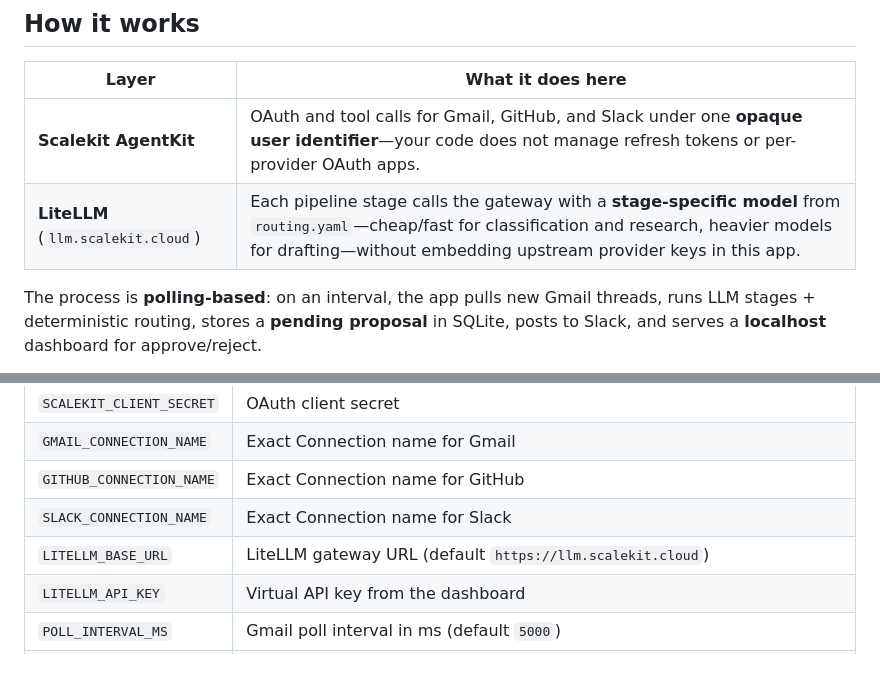
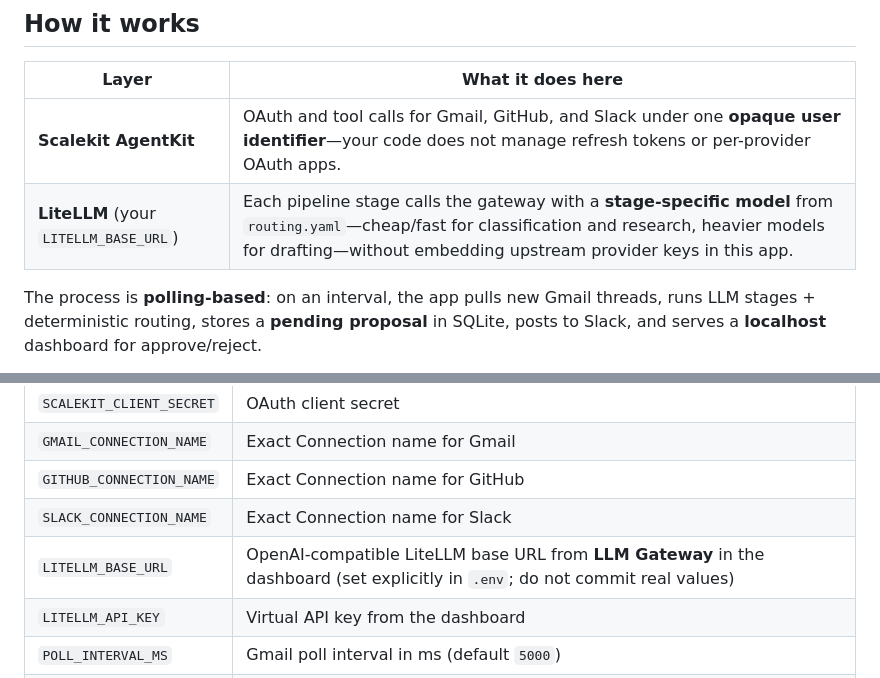
Before and after one commit to scalekit-developers/litellm-agentkit-inbox-triage, a Markdown page: README.md, 2 parts joined by grey strips. GitHub-like rendering.

```diff
--- a/README.md
+++ b/README.md
@@ -20,7 +20,7 @@ You want to **run the happy path locally** (Gmail → dashboard proposal → app
 | Layer | What it does here |
 |---|---|
 | **Scalekit AgentKit** | OAuth and tool calls for Gmail, GitHub, and Slack under one **opaque user identifier**—your code does not manage refresh tokens or per-provider OAuth apps. |
-| **LiteLLM** (`llm.scalekit.cloud`) | Each pipeline stage calls the gateway with a **stage-specific model** from `routing.yaml`—cheap/fast for classification and research, heavier models for drafting—without embedding upstream provider keys in this app. |
+| **LiteLLM** (your `LITELLM_BASE_URL`) | Each pipeline stage calls the gateway with a **stage-specific model** from `routing.yaml`—cheap/fast for classification and research, heavier models for drafting—without embedding upstream provider keys in this app. |
 
 The process is **polling-based**: on an interval, the app pulls new Gmail threads, runs LLM stages + deterministic routing, stores a **pending proposal** in SQLite, posts to Slack, and serves a **localhost** dashboard for approve/reject.
 
@@ -193,7 +195,7 @@ default:
 | `GMAIL_CONNECTION_NAME` | Exact Connection name for Gmail |
 | `GITHUB_CONNECTION_NAME` | Exact Connection name for GitHub |
 | `SLACK_CONNECTION_NAME` | Exact Connection name for Slack |
-| `LITELLM_BASE_URL` | LiteLLM gateway URL (default `https://llm.scalekit.cloud`) |
+| `LITELLM_BASE_URL` | OpenAI-compatible LiteLLM base URL from **LLM Gateway** in the dashboard (set explicitly in `.env`; do not commit real values) |
 | `LITELLM_API_KEY` | Virtual API key from the dashboard |
 | `POLL_INTERVAL_MS` | Gmail poll interval in ms (default `5000`) |
 | `PORT` | Dashboard port (default `3000`) |
```
Also changed, not shown: other parts of README.md (+5 -3 lines).
